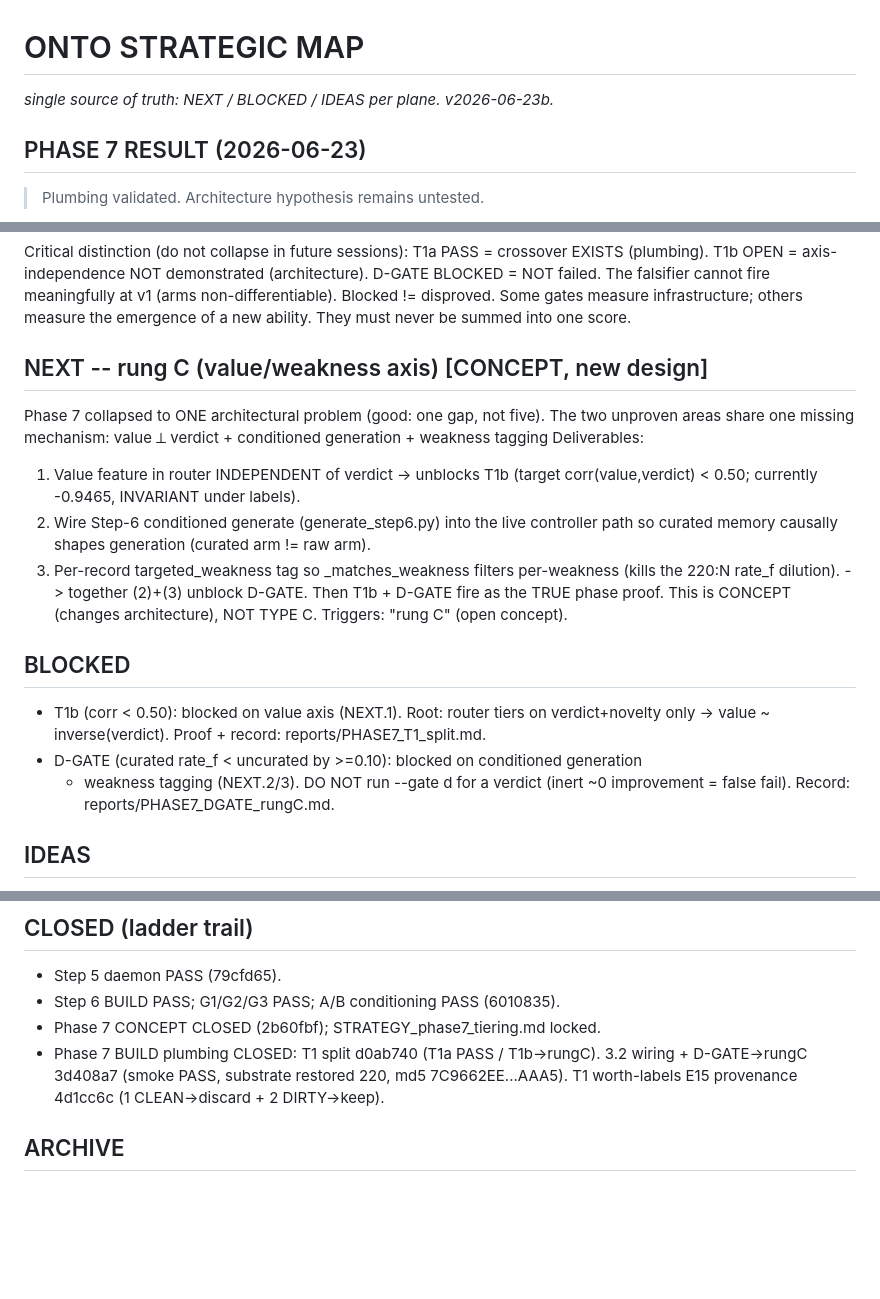
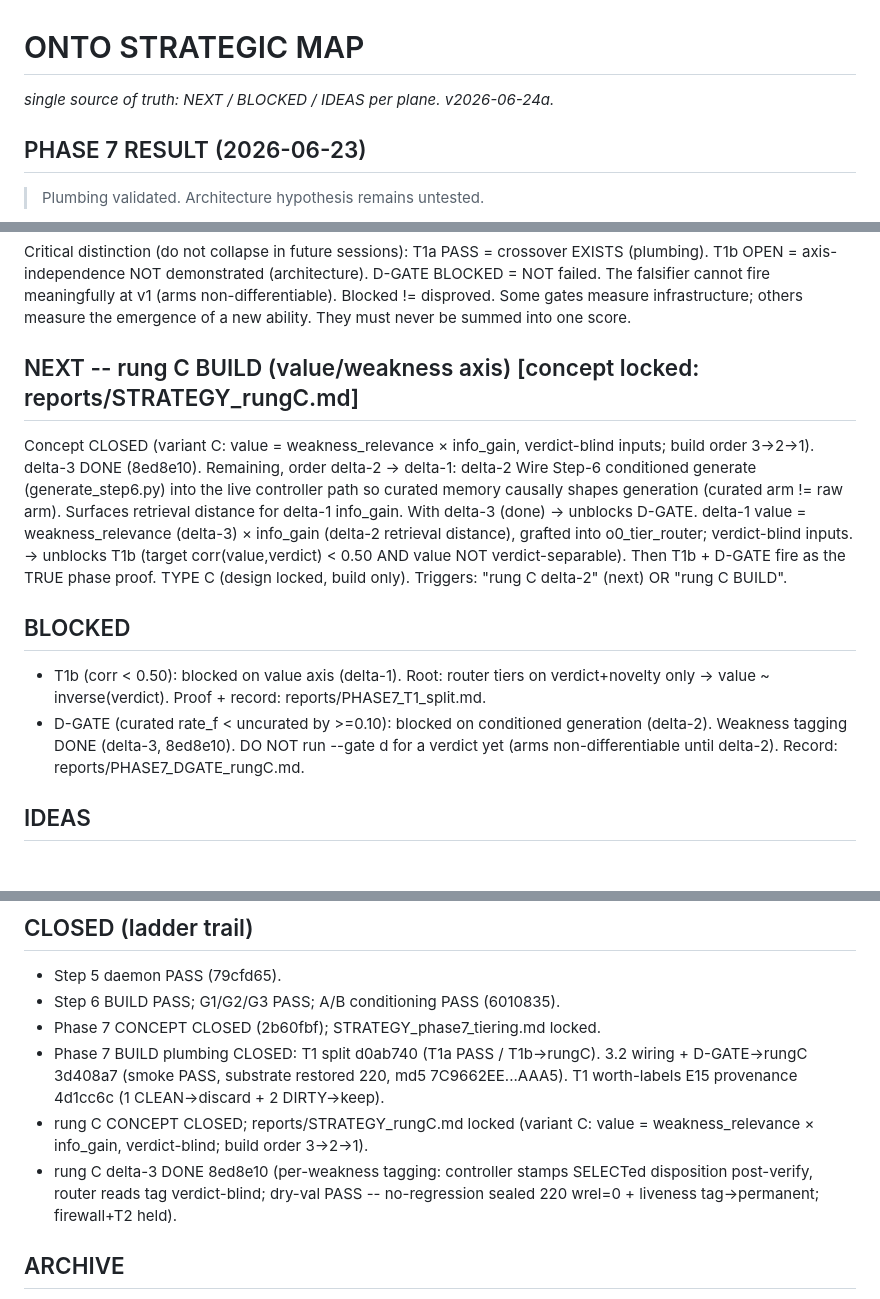
Before and after one commit to nickarstrong/onto-research, a Markdown page: ONTO_STRATEGIC_MAP.md, 3 parts joined by grey strips. GitHub-like rendering; blank space fills up the shorter version.

Commit message:
owed: materialize STRATEGY_rungC.md (rung C concept, variant C locked) + map update - delta-3 DONE 8ed8e10, NEXT re-point delta-2->delta-1, D-GATE narrowed to delta-2. datable concept provenance.

```diff
--- a/ONTO_STRATEGIC_MAP.md
+++ b/ONTO_STRATEGIC_MAP.md
@@ -1,5 +1,5 @@
 # ONTO STRATEGIC MAP
-*single source of truth: NEXT / BLOCKED / IDEAS per plane. v2026-06-23b.*
+*single source of truth: NEXT / BLOCKED / IDEAS per plane. v2026-06-24a.*
 
 ## PHASE 7 RESULT (2026-06-23)
 > Plumbing validated. Architecture hypothesis remains untested.
@@ -18,28 +18,26 @@ Critical distinction (do not collapse in future sessions):
 Some gates measure infrastructure; others measure the emergence of a new ability.
 They must never be summed into one score.
 
-## NEXT -- rung C (value/weakness axis) [CONCEPT, new design]
-Phase 7 collapsed to ONE architectural problem (good: one gap, not five). The two
-unproven areas share one missing mechanism:
-    value ⟂ verdict   +   conditioned generation   +   weakness tagging
-Deliverables:
-  1. Value feature in router INDEPENDENT of verdict -> unblocks T1b
-     (target corr(value,verdict) < 0.50; currently -0.9465, INVARIANT under labels).
-  2. Wire Step-6 conditioned generate (generate_step6.py) into the live controller
-     path so curated memory causally shapes generation (curated arm != raw arm).
-  3. Per-record targeted_weakness tag so _matches_weakness filters per-weakness
-     (kills the 220:N rate_f dilution). -> together (2)+(3) unblock D-GATE.
-Then T1b + D-GATE fire as the TRUE phase proof. This is CONCEPT (changes
-architecture), NOT TYPE C.
-Triggers: "rung C" (open concept).
+## NEXT -- rung C BUILD (value/weakness axis) [concept locked: reports/STRATEGY_rungC.md]
+Concept CLOSED (variant C: value = weakness_relevance × info_gain, verdict-blind
+inputs; build order 3->2->1). delta-3 DONE (8ed8e10). Remaining, order delta-2 -> delta-1:
+  delta-2  Wire Step-6 conditioned generate (generate_step6.py) into the live
+     controller path so curated memory causally shapes generation (curated arm !=
+     raw arm). Surfaces retrieval distance for delta-1 info_gain. With delta-3
+     (done) -> unblocks D-GATE.
+  delta-1  value = weakness_relevance (delta-3) × info_gain (delta-2 retrieval
+     distance), grafted into o0_tier_router; verdict-blind inputs. -> unblocks T1b
+     (target corr(value,verdict) < 0.50 AND value NOT verdict-separable).
+Then T1b + D-GATE fire as the TRUE phase proof. TYPE C (design locked, build only).
+Triggers: "rung C delta-2" (next) OR "rung C BUILD".
 
 ## BLOCKED
-- T1b (corr < 0.50): blocked on value axis (NEXT.1). Root: router tiers on
+- T1b (corr < 0.50): blocked on value axis (delta-1). Root: router tiers on
   verdict+novelty only -> value ~ inverse(verdict). Proof + record:
   reports/PHASE7_T1_split.md.
 - D-GATE (curated rate_f < uncurated by >=0.10): blocked on conditioned generation
-  + weakness tagging (NEXT.2/3). DO NOT run --gate d for a verdict (inert ~0
-  improvement = false fail). Record: reports/PHASE7_DGATE_rungC.md.
+  (delta-2). Weakness tagging DONE (delta-3, 8ed8e10). DO NOT run --gate d for a
+  verdict yet (arms non-differentiable until delta-2). Record: reports/PHASE7_DGATE_rungC.md.
 
 ## IDEAS
 - relevance-verify on top of existence-verify ("DOI real but wrong source").
@@ -64,6 +62,11 @@ Triggers: "rung C" (open concept).
     3.2 wiring + D-GATE->rungC 3d408a7 (smoke PASS, substrate restored 220,
       md5 7C9662EE...AAA5).
     T1 worth-labels E15 provenance 4d1cc6c (1 CLEAN->discard + 2 DIRTY->keep).
+- rung C CONCEPT CLOSED; reports/STRATEGY_rungC.md locked (variant C: value =
+    weakness_relevance × info_gain, verdict-blind; build order 3->2->1).
+- rung C delta-3 DONE 8ed8e10 (per-weakness tagging: controller stamps SELECTed
+    disposition post-verify, router reads tag verdict-blind; dry-val PASS --
+    no-regression sealed 220 wrel=0 + liveness tag->permanent; firewall+T2 held).
 
 ## ARCHIVE
 - "T3 escalation to GOLD_MINIMAL_T3" (pre-G3-close idea): superseded by rung-C
```
Also changed, not shown: 1 other file.
